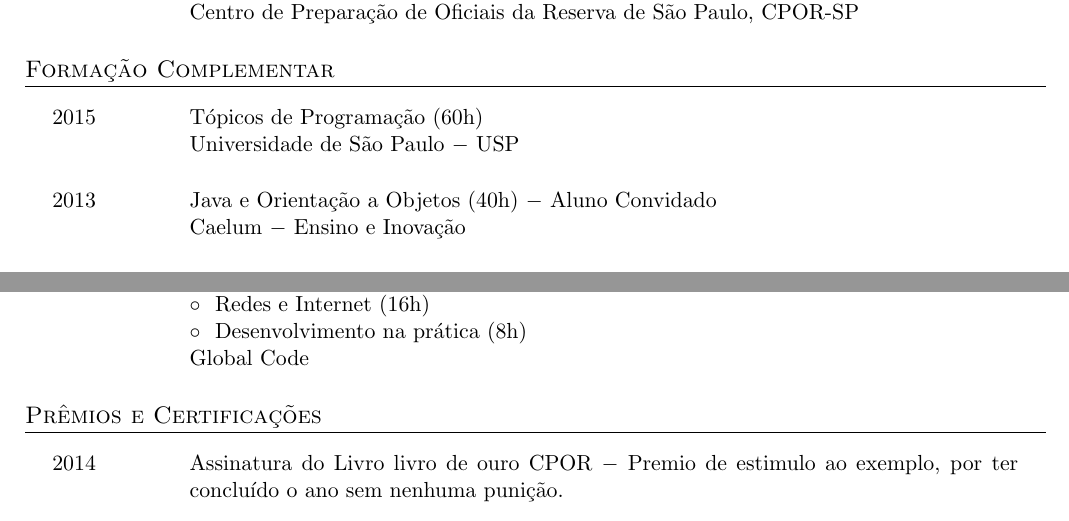
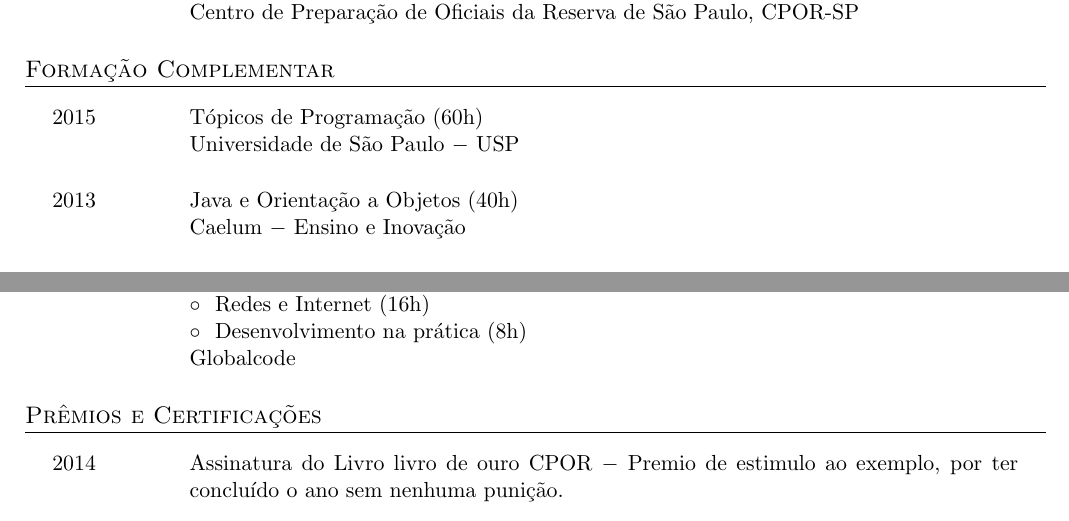
Before and after one commit to ericvinicius/Curriculum, a LaTeX CV (CurriculoEric.tex): two parts of the page, joined at a grey line, cut so that both start at the same text. Compiled offline with pdfLaTeX; an older LaTeX class or package is replaced by its successor.

Commit message:
Melhoramento

```diff
--- a/CurriculoEric.tex
+++ b/CurriculoEric.tex
@@ -54,7 +54,7 @@ Estagiar na área de desenvolvimento de software.
 \end{tabularx}
 
 \begin{tabularx}{0.97\linewidth}{p{2cm}X}
-2013        & Java e Orientação a Objetos (40h) $-$ Aluno Convidado\\
+2013        & Java e Orientação a Objetos (40h)\\
             & Caelum $-$ Ensino e Inovação\\ \\
 \end{tabularx}
 
@@ -95,7 +95,7 @@ Estagiar na área de desenvolvimento de software.
             & $\circ$ \ Banco de Dados com MySQL (8h)\\
             & $\circ$ \ Redes e Internet (16h)\\
             & $\circ$ \ Desenvolvimento na prática (8h)\\
-            & Global Code\\
+            & Globalcode\\
 \end{tabularx}
 
 \section{Prêmios e Certificações}
```
Also changed, not shown: CurriculoEric.pdf, README.md, CurriculoEric.tex (2 more changed lines).
